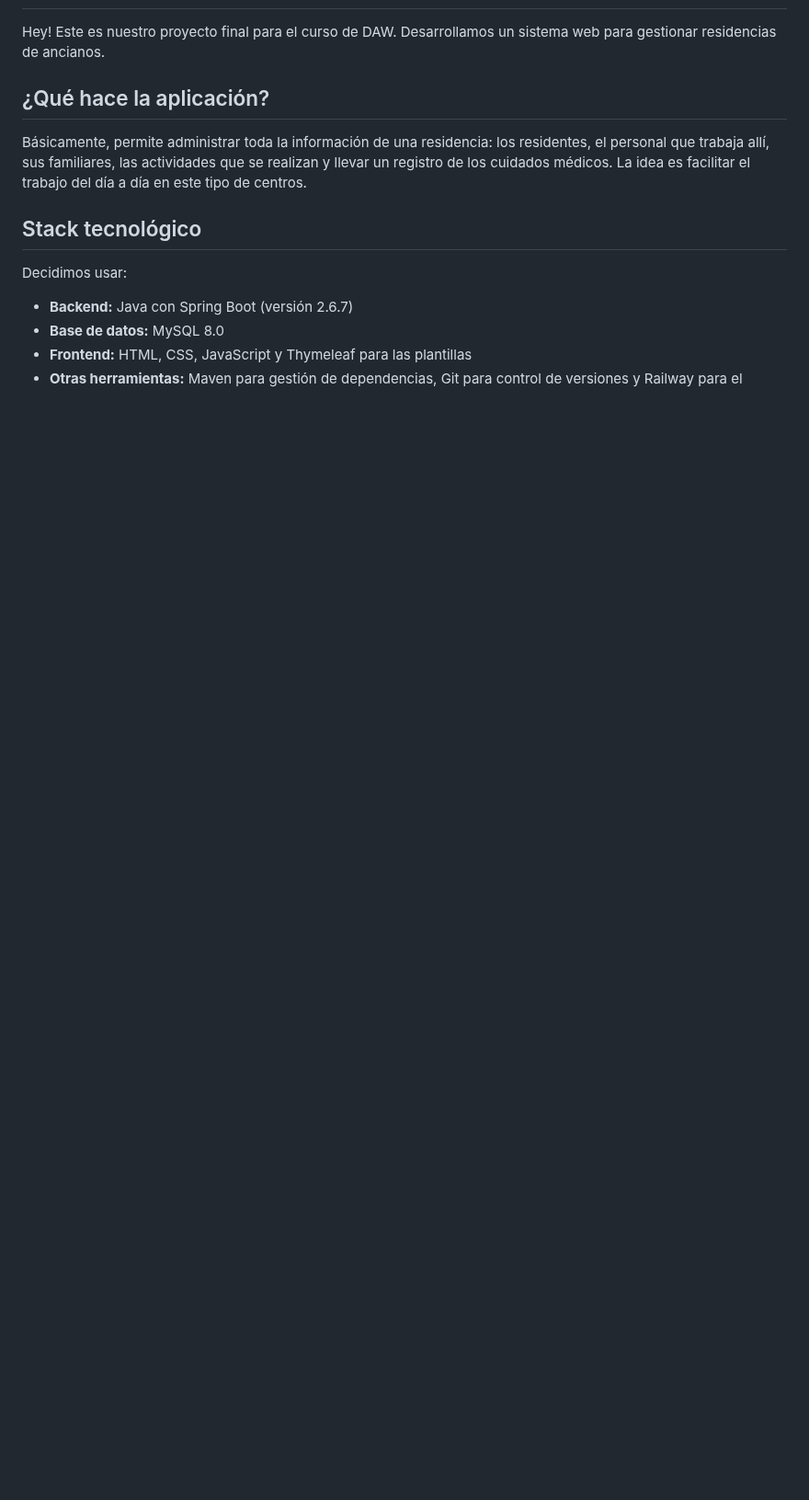
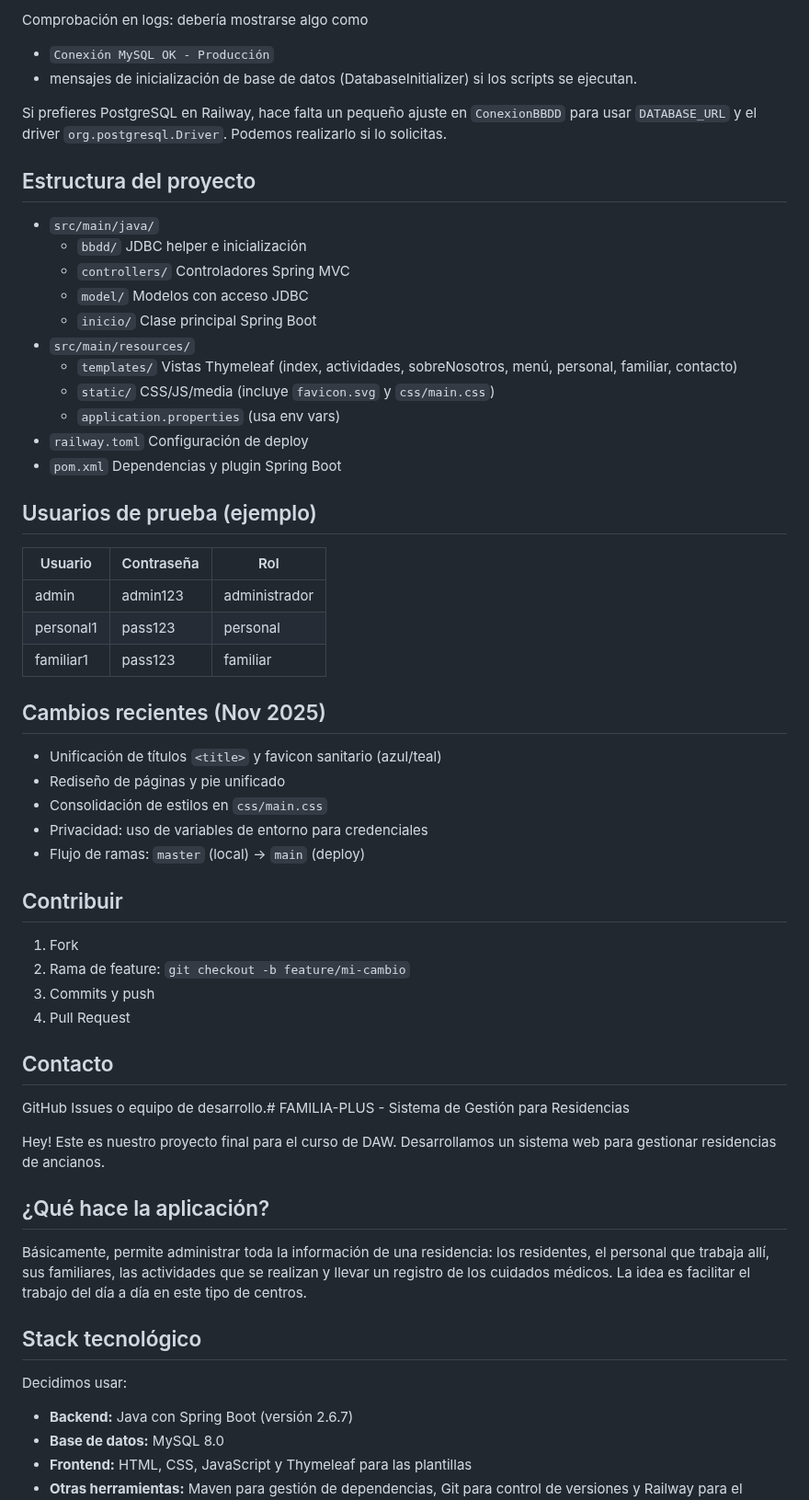
Before and after one commit to Al-issawi/Java-SpringBoot-projectFamiliaPlus--main, a Markdown page: README.md, the part around one of its changes. Shown at 92% size. Drawn GitHub-style; blank space fills up the shorter version.

Commit message:
docs: rewrite README with branch workflow, env vars and Railway deployment steps

```diff
--- a/README.md
+++ b/README.md
@@ -2,3 +72,49 @@
+Comprobación en logs: debería mostrarse algo como
+- `Conexión MySQL OK - Producción`
+- mensajes de inicialización de base de datos (DatabaseInitializer) si los scripts se ejecutan.
+
+Si prefieres PostgreSQL en Railway, hace falta un pequeño ajuste en `ConexionBBDD` para usar `DATABASE_URL` y el driver `org.postgresql.Driver`. Podemos realizarlo si lo solicitas.
+
+## Estructura del proyecto
+
+- `src/main/java/`
+  - `bbdd/` JDBC helper e inicialización
+  - `controllers/` Controladores Spring MVC
+  - `model/` Modelos con acceso JDBC
+  - `inicio/` Clase principal Spring Boot
+- `src/main/resources/`
+  - `templates/` Vistas Thymeleaf (index, actividades, sobreNosotros, menú, personal, familiar, contacto)
+  - `static/` CSS/JS/media (incluye `favicon.svg` y `css/main.css`)
+  - `application.properties` (usa env vars)
+- `railway.toml` Configuración de deploy
+- `pom.xml` Dependencias y plugin Spring Boot
+
+## Usuarios de prueba (ejemplo)
+
+| Usuario   | Contraseña | Rol           |
+|-----------|------------|---------------|
+| admin     | admin123   | administrador |
+| personal1 | pass123    | personal      |
+| familiar1 | pass123    | familiar      |
+
+## Cambios recientes (Nov 2025)
+
+- Unificación de títulos `<title>` y favicon sanitario (azul/teal)
+- Rediseño de páginas y pie unificado
+- Consolidación de estilos en `css/main.css`
+- Privacidad: uso de variables de entorno para credenciales
+- Flujo de ramas: `master` (local) → `main` (deploy)
+
+## Contribuir
+
+1. Fork
+2. Rama de feature: `git checkout -b feature/mi-cambio`
+3. Commits y push
+4. Pull Request
+
+## Contacto
+
+GitHub Issues o equipo de desarrollo.# FAMILIA-PLUS - Sistema de Gestión para Residencias
 
 Hey! Este es nuestro proyecto final para el curso de DAW. Desarrollamos un sistema web para gestionar residencias de ancianos.
 
```
Also changed, not shown: other parts of README.md (+70 -0 lines).
